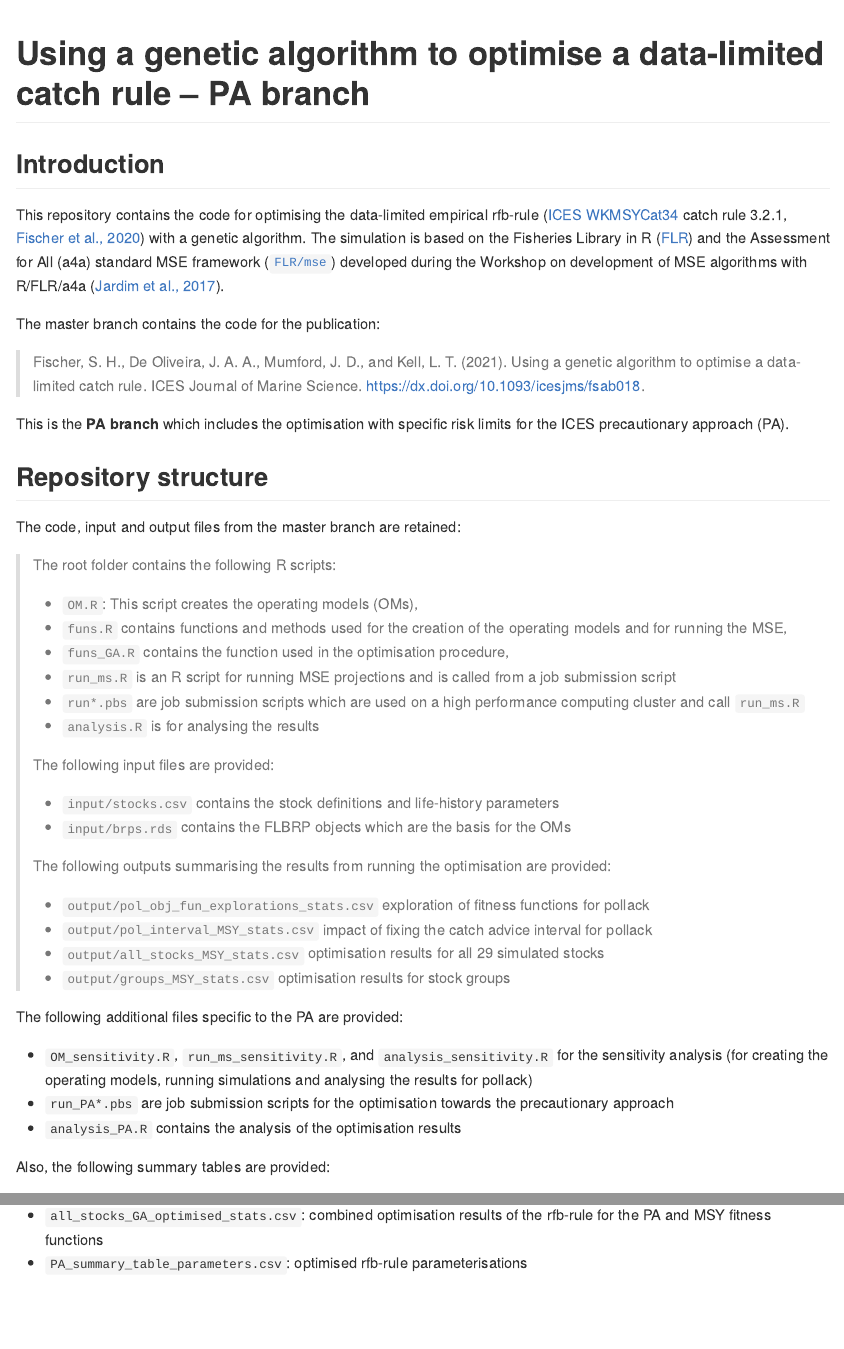
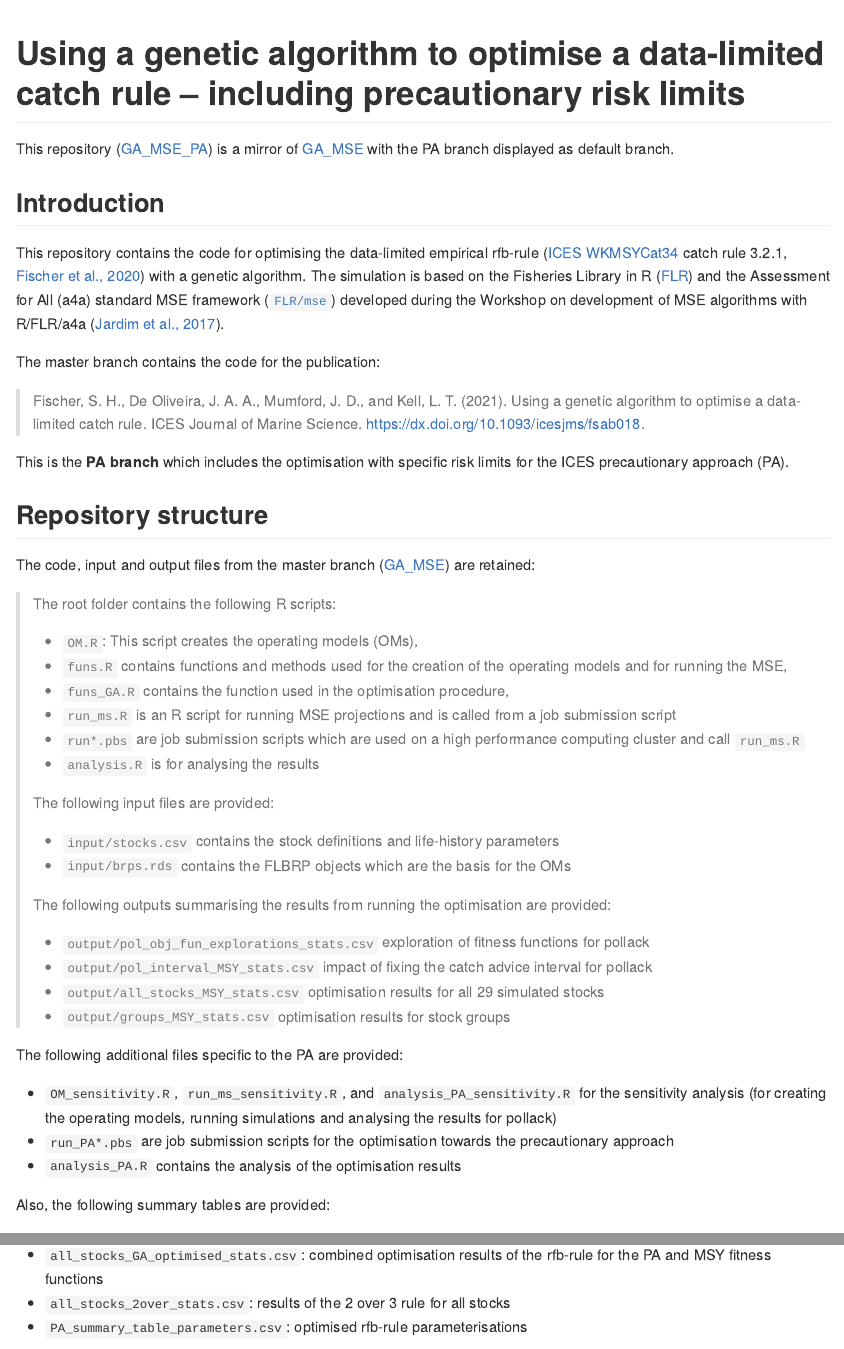
Before and after one commit to shfischer/GA_MSE_PA, an R Markdown document (readme.Rmd): the page in a window 1100 px wide, from its top, and a second part further down, joined at a grey line. The pictures show the output file readme.md that the author committed with the source, drawn offline in the style of GitHub; long lines of code are wrapped.

Commit message:
update readme for PA branch

````diff
--- a/readme.Rmd
+++ b/readme.Rmd
@@ -1,11 +1,13 @@
 ---
-title: "Using a genetic algorithm to optimise a data-limited catch rule -- PA branch"
+title: "Using a genetic algorithm to optimise a data-limited catch rule -- including precautionary risk limits"
 output: github_document
 ---
 
 ```{r setup, include=FALSE}
 knitr::opts_chunk$set(echo = TRUE)
 ```
+
+This repository ([GA_MSE_PA](https://github.com/shfischer/GA_MSE_PA)) is a mirror of [GA_MSE](https://github.com/shfischer/GA_MSE) with the PA branch displayed as default branch.
 
 ## Introduction
 
@@ -22,7 +24,7 @@ This is the **PA branch** which includes the optimisation with specific risk lim
 
 
 
-The code, input and output files from the master branch are retained:
+The code, input and output files from the master branch ([GA_MSE](https://github.com/shfischer/GA_MSE)) are retained:
 
 > The root folder contains the following R scripts:
 >
@@ -47,7 +49,7 @@ The code, input and output files from the master branch are retained:
 
 The following additional files specific to the PA are provided:
 
-* `OM_sensitivity.R`, `run_ms_sensitivity.R`, and `analysis_sensitivity.R` for the sensitivity analysis (for creating the operating models, running simulations and analysing the results for pollack)
+* `OM_sensitivity.R`, `run_ms_sensitivity.R`, and `analysis_PA_sensitivity.R` for the sensitivity analysis (for creating the operating models, running simulations and analysing the results for pollack)
 * `run_PA*.pbs` are job submission scripts for the optimisation towards the precautionary approach
 * `analysis_PA.R` contains the analysis of the optimisation results
 
@@ -58,6 +60,8 @@ Also, the following summary tables are provided:
 * `all_stocks_PA_multiplier_stats.csv`: optimisation towards the PA with only the multiplier of the rfb-rule for all stocks
 * `all_stocks_GA_optimised_stats.csv`: combined optimisation results of the rfb-rule for the PA and MSY fitness functions
+* `all_stocks_2over_stats.csv`: results of the 2 over 3 rule for all stocks
 * `PA_summary_table_parameters.csv`: optimised rfb-rule parameterisations
+
 
 
 ## R, R packages and version info
````
Also changed, not shown: readme.md, readme.Rmd (2 more changed lines).
